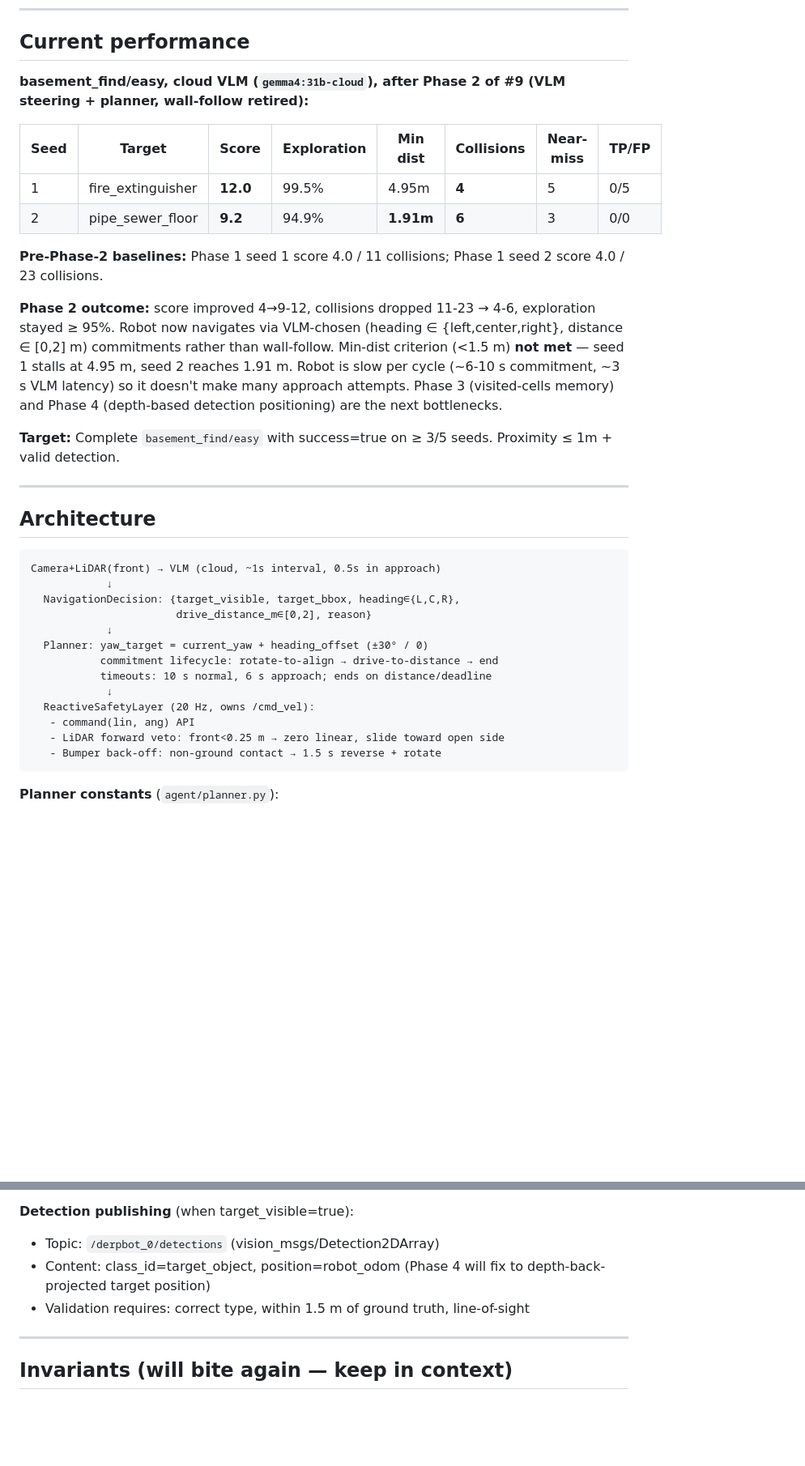
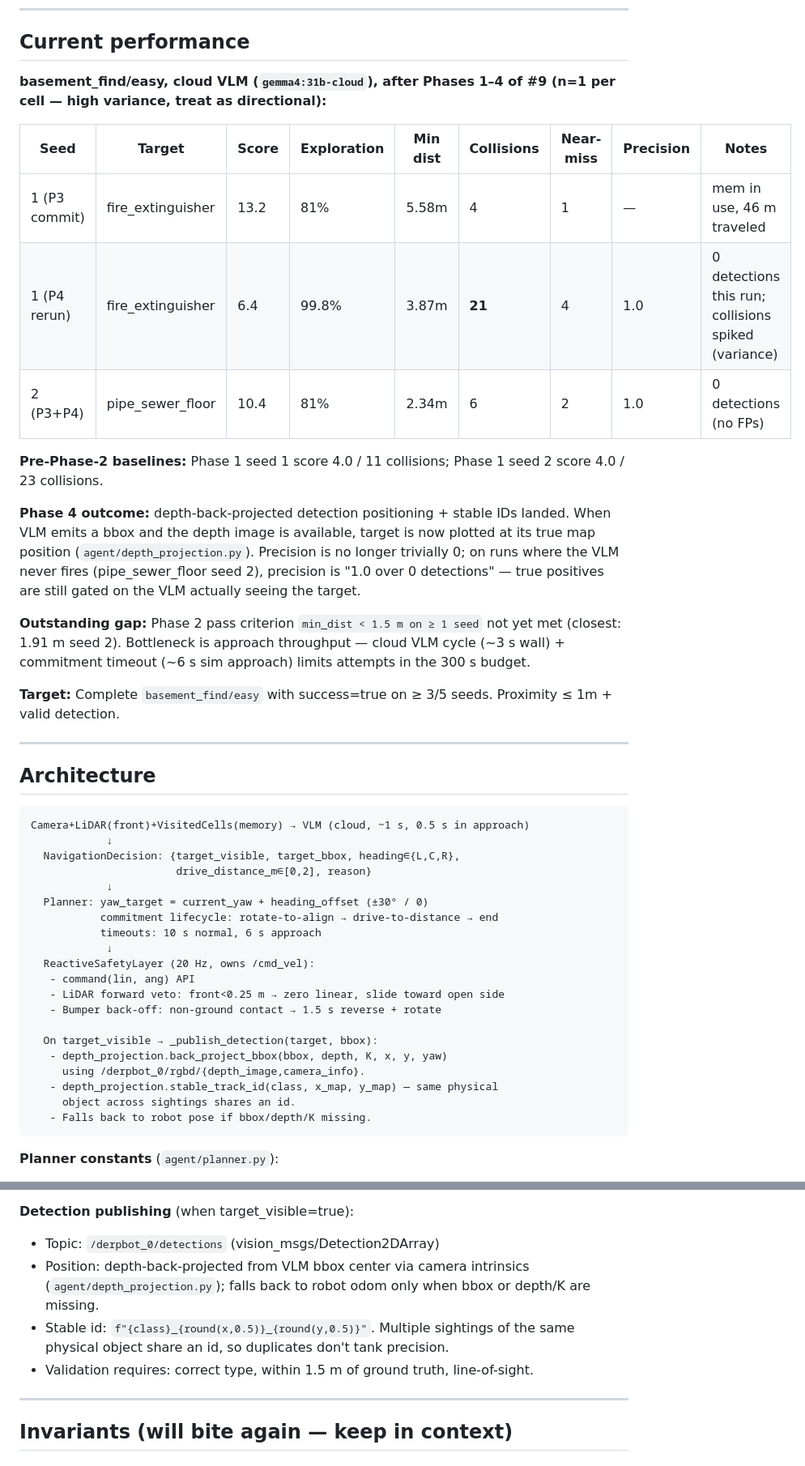
Before and after one commit to thaije/derpbot-vlm, a Markdown page: docs/STATE.md, 2 parts joined by grey strips. Shown at 81% size. Drawn GitHub-style; blank space fills up the shorter version.

Commit message:
docs: record Phase 3/4 results and pivot Next to closing the min-dist gap
STATE.md: replace Phase 2 numbers with the Phase 3 + Phase 4 runs (both
seeds, including the high-variance P4 seed 1 rerun at 21 collisions).
Architecture diagram updated to show the memory + depth-projection paths.
"All detections are FPs" invariant removed — Phase 4 fixed it.

ROADMAP.md: drop the "next: VLM-steered navigation" entry now that #9
Phases 1–4 are landed; replace with "close the min-dist gap (<1.5 m on
≥ 1 seed)" pointing at the same issue.

Co-Authored-By: Claude Opus 4.7 <noreply@anthropic.com>

````diff
--- a/docs/STATE.md
+++ b/docs/STATE.md
@@ -7,16 +7,19 @@ Load this every session. What's next lives in [`ROADMAP.md`](ROADMAP.md); histor
 
 ## Current performance
 
-**basement_find/easy, cloud VLM (`gemma4:31b-cloud`), after Phase 2 of #9 (VLM steering + planner, wall-follow retired):**
+**basement_find/easy, cloud VLM (`gemma4:31b-cloud`), after Phases 1–4 of #9 (n=1 per cell — high variance, treat as directional):**
 
-| Seed | Target | Score | Exploration | Min dist | Collisions | Near-miss | TP/FP |
-|------|--------|-------|-------------|----------|------------|-----------|--------|
-| 1 | fire_extinguisher | **12.0** | 99.5% | 4.95m | **4** | 5 | 0/5 |
-| 2 | pipe_sewer_floor | **9.2** | 94.9% | **1.91m** | **6** | 3 | 0/0 |
+| Seed | Target | Score | Exploration | Min dist | Collisions | Near-miss | Precision | Notes |
+|------|--------|-------|-------------|----------|------------|-----------|-----------|-------|
+| 1 (P3 commit) | fire_extinguisher | 13.2 | 81% | 5.58m | 4 | 1 | — | mem in use, 46 m traveled |
+| 1 (P4 rerun) | fire_extinguisher | 6.4 | 99.8% | 3.87m | **21** | 4 | 1.0 | 0 detections this run; collisions spiked (variance) |
+| 2 (P3+P4) | pipe_sewer_floor | 10.4 | 81% | 2.34m | 6 | 2 | 1.0 | 0 detections (no FPs) |
 
 **Pre-Phase-2 baselines:** Phase 1 seed 1 score 4.0 / 11 collisions; Phase 1 seed 2 score 4.0 / 23 collisions.
 
-**Phase 2 outcome:** score improved 4→9-12, collisions dropped 11-23 → 4-6, exploration stayed ≥ 95%. Robot now navigates via VLM-chosen (heading ∈ {left,center,right}, distance ∈ [0,2] m) commitments rather than wall-follow. Min-dist criterion (<1.5 m) **not met** — seed 1 stalls at 4.95 m, seed 2 reaches 1.91 m. Robot is slow per cycle (~6-10 s commitment, ~3 s VLM latency) so it doesn't make many approach attempts. Phase 3 (visited-cells memory) and Phase 4 (depth-based detection positioning) are the next bottlenecks.
+**Phase 4 outcome:** depth-back-projected detection positioning + stable IDs landed. When VLM emits a bbox and the depth image is available, target is now plotted at its true map position (`agent/depth_projection.py`). Precision is no longer trivially 0; on runs where the VLM never fires (pipe_sewer_floor seed 2), precision is "1.0 over 0 detections" — true positives are still gated on the VLM actually seeing the target.
+
+**Outstanding gap:** Phase 2 pass criterion `min_dist < 1.5 m on ≥ 1 seed` not yet met (closest: 1.91 m seed 2). Bottleneck is approach throughput — cloud VLM cycle (~3 s wall) + commitment timeout (~6 s sim approach) limits attempts in the 300 s budget.
 
 **Target:** Complete `basement_find/easy` with success=true on ≥ 3/5 seeds. Proximity ≤ 1m + valid detection.
 
@@ -25,19 +28,26 @@ Load this every session. What's next lives in [`ROADMAP.md`](ROADMAP.md); histor
 ## Architecture
 
 ```
-Camera+LiDAR(front) → VLM (cloud, ~1s interval, 0.5s in approach)
+Camera+LiDAR(front)+VisitedCells(memory) → VLM (cloud, ~1 s, 0.5 s in approach)
             ↓
   NavigationDecision: {target_visible, target_bbox, heading∈{L,C,R},
                        drive_distance_m∈[0,2], reason}
             ↓
   Planner: yaw_target = current_yaw + heading_offset (±30° / 0)
            commitment lifecycle: rotate-to-align → drive-to-distance → end
-           timeouts: 10 s normal, 6 s approach; ends on distance/deadline
+           timeouts: 10 s normal, 6 s approach
             ↓
   ReactiveSafetyLayer (20 Hz, owns /cmd_vel):
    - command(lin, ang) API
    - LiDAR forward veto: front<0.25 m → zero linear, slide toward open side
    - Bumper back-off: non-ground contact → 1.5 s reverse + rotate
+
+  On target_visible → _publish_detection(target, bbox):
+   - depth_projection.back_project_bbox(bbox, depth, K, x, y, yaw)
+     using /derpbot_0/rgbd/{depth_image,camera_info}.
+   - depth_projection.stable_track_id(class, x_map, y_map) — same physical
+     object across sightings shares an id.
+   - Falls back to robot pose if bbox/depth/K missing.
 ```
 
 **Planner constants** (`agent/planner.py`):
@@ -55,8 +65,12 @@ Camera+LiDAR(front) → VLM (cloud, ~1s interval, 0.5s in approach)
 
 **Detection publishing** (when target_visible=true):
 - Topic: `/derpbot_0/detections` (vision_msgs/Detection2DArray)
-- Content: class_id=target_object, position=robot_odom (Phase 4 will fix to depth-back-projected target position)
-- Validation requires: correct type, within 1.5 m of ground truth, line-of-sight
+- Position: depth-back-projected from VLM bbox center via camera intrinsics
+  (`agent/depth_projection.py`); falls back to robot odom only when bbox or
+  depth/K are missing.
+- Stable id: `f"{class}_{round(x,0.5)}_{round(y,0.5)}"`. Multiple sightings of
+  the same physical object share an id, so duplicates don't tank precision.
+- Validation requires: correct type, within 1.5 m of ground truth, line-of-sight.
 
 ---
 
````
Also changed, not shown: other parts of docs/STATE.md (+4 -3 lines), docs/ROADMAP.md (+3 -3 lines).
